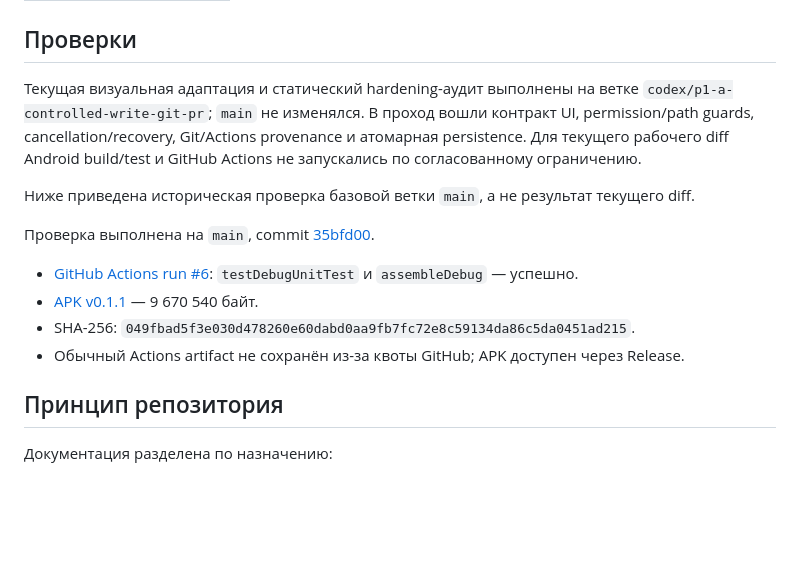
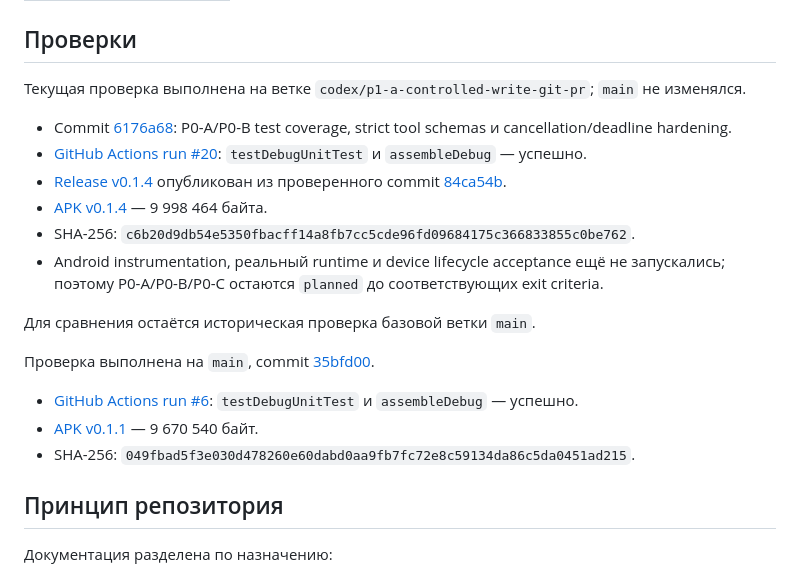
Before and after one commit to vetuhvladislav-cmyk/Deep_Agent_Mobile, a Markdown page: README.md, the part around the change. Rendered like a GitHub page; blank space fills up the shorter version.

Commit message:
docs: sync README with verified branch and release

```diff
--- a/README.md
+++ b/README.md
@@ -37,16 +37,22 @@ Deep Agent использует одну нативную оболочку, Agen
 
 ## Проверки
 
-Текущая визуальная адаптация и статический hardening-аудит выполнены на ветке `codex/p1-a-controlled-write-git-pr`; `main` не изменялся. В проход вошли контракт UI, permission/path guards, cancellation/recovery, Git/Actions provenance и атомарная persistence. Для текущего рабочего diff Android build/test и GitHub Actions не запускались по согласованному ограничению.
+Текущая проверка выполнена на ветке `codex/p1-a-controlled-write-git-pr`; `main` не изменялся.
 
-Ниже приведена историческая проверка базовой ветки `main`, а не результат текущего diff.
+- Commit [6176a68](https://github.com/vetuhvladislav-cmyk/Deep_Agent_Mobile/commit/6176a68ed0e3756fc3f3f623a270f1a8f5c09660): P0-A/P0-B test coverage, strict tool schemas и cancellation/deadline hardening.
+- [GitHub Actions run #20](https://github.com/vetuhvladislav-cmyk/Deep_Agent_Mobile/actions/runs/35264066884): `testDebugUnitTest` и `assembleDebug` — успешно.
+- [Release v0.1.4](https://github.com/vetuhvladislav-cmyk/Deep_Agent_Mobile/releases/tag/v0.1.4) опубликован из проверенного commit [84ca54b](https://github.com/vetuhvladislav-cmyk/Deep_Agent_Mobile/commit/84ca54b36c6ffe1ac3fb45ffbd0903275bc99ba7).
+- [APK v0.1.4](https://github.com/vetuhvladislav-cmyk/Deep_Agent_Mobile/releases/download/v0.1.4/deep-agent-mobile-v0.1.4-test.apk) — 9 998 464 байта.
+- SHA-256: `c6b20d9db54e5350fbacff14a8fb7cc5cde96fd09684175c366833855c0be762`.
+- Android instrumentation, реальный runtime и device lifecycle acceptance ещё не запускались; поэтому P0-A/P0-B/P0-C остаются `planned` до соответствующих exit criteria.
+
+Для сравнения остаётся историческая проверка базовой ветки `main`.
 
 Проверка выполнена на `main`, commit [35bfd00](https://github.com/vetuhvladislav-cmyk/Deep_Agent_Mobile/commit/35bfd006342930ee7e58015578aa6e312c1f6f2a).
 
 - [GitHub Actions run #6](https://github.com/vetuhvladislav-cmyk/Deep_Agent_Mobile/actions/runs/35158511466): `testDebugUnitTest` и `assembleDebug` — успешно.
 - [APK v0.1.1](https://github.com/vetuhvladislav-cmyk/Deep_Agent_Mobile/releases/download/v0.1.1/deep-agent-mobile-v0.1.1-test.apk) — 9 670 540 байт.
 - SHA-256: `049fbad5f3e030d478260e60dabd0aa9fb7fc72e8c59134da86c5da0451ad215`.
-- Обычный Actions artifact не сохранён из-за квоты GitHub; APK доступен через Release.
 
 ## Принцип репозитория
 
```
